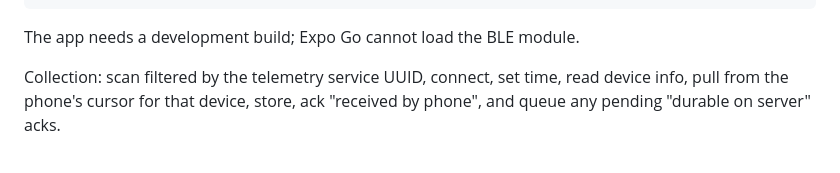
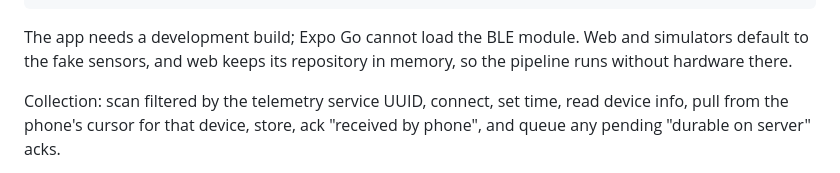
Before and after one commit to brdsmth/telemetry, a Markdown page: docs/ARCHITECTURE.md, the part around the change. GitHub-like rendering.

````diff
--- a/docs/ARCHITECTURE.md
+++ b/docs/ARCHITECTURE.md
@@ -137,7 +137,9 @@ app/src/platform/   getServices() wires the real stack once
 app/app/            expo-router screens that call the services only
 ```
 
-The app needs a development build; Expo Go cannot load the BLE module.
+The app needs a development build; Expo Go cannot load the BLE module. Web
+and simulators default to the fake sensors, and web keeps its repository in
+memory, so the pipeline runs without hardware there.
 
 Collection: scan filtered by the telemetry service UUID, connect, set time,
 read device info, pull from the phone's cursor for that device, store, ack
````
Also changed, not shown: docs/TESTING.md (+10 -0 lines).
